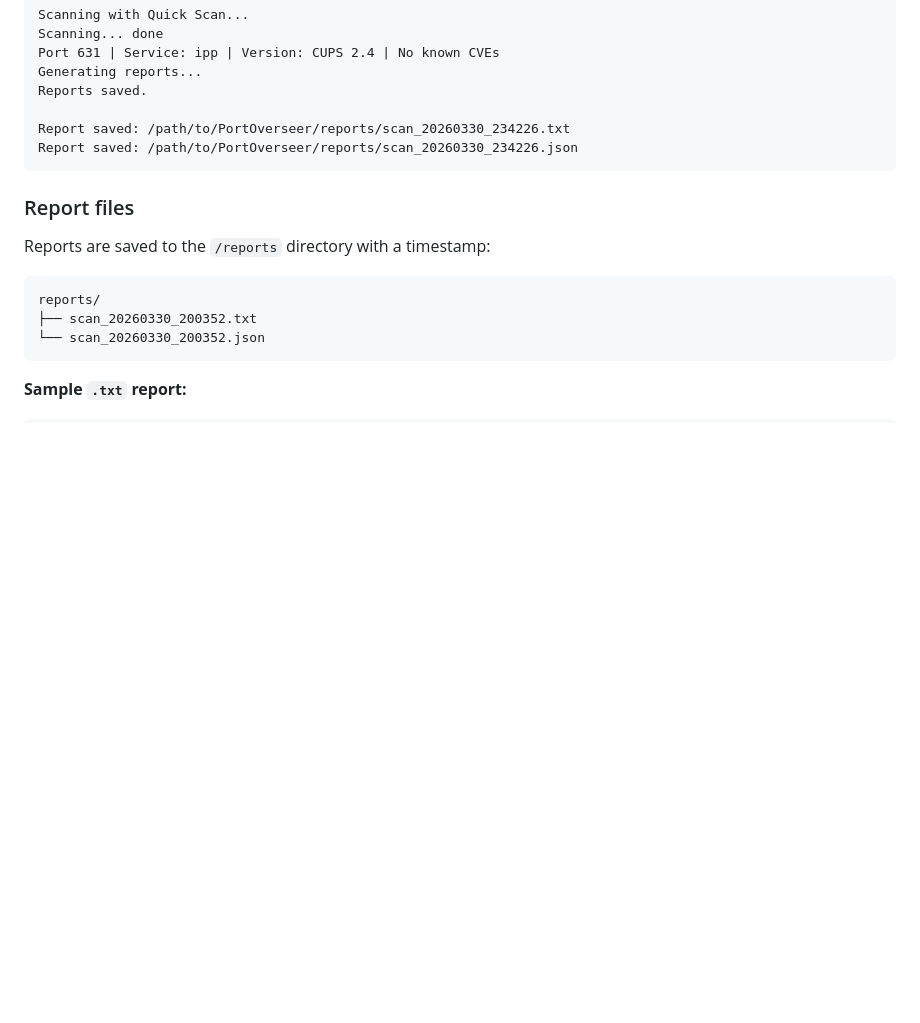
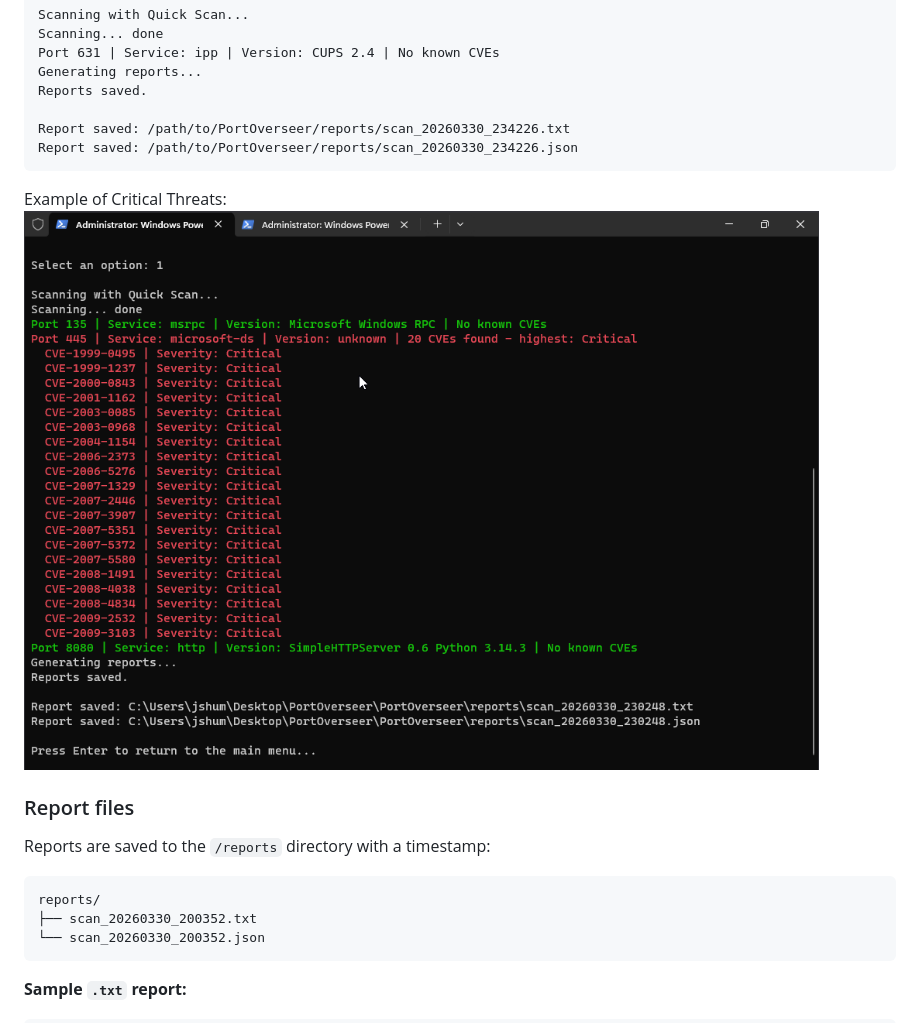
Before and after one commit to JShum00/PortOverseer, a Markdown page: README.md, the part around the change. GitHub-like rendering; blank space fills up the shorter version.

Commit message:
Update README with critical threats example
Added example of critical threats and image reference.

````diff
--- a/README.md
+++ b/README.md
@@ -158,6 +158,8 @@ Reports saved.
 Report saved: /path/to/PortOverseer/reports/scan_20260330_234226.txt
 Report saved: /path/to/PortOverseer/reports/scan_20260330_234226.json
 ```
+Example of Critical Threats:
+![Critical Threats detected on Windows VM](./assets/port-overseer-3-windows.png)
 
 ### Report files
 
````
